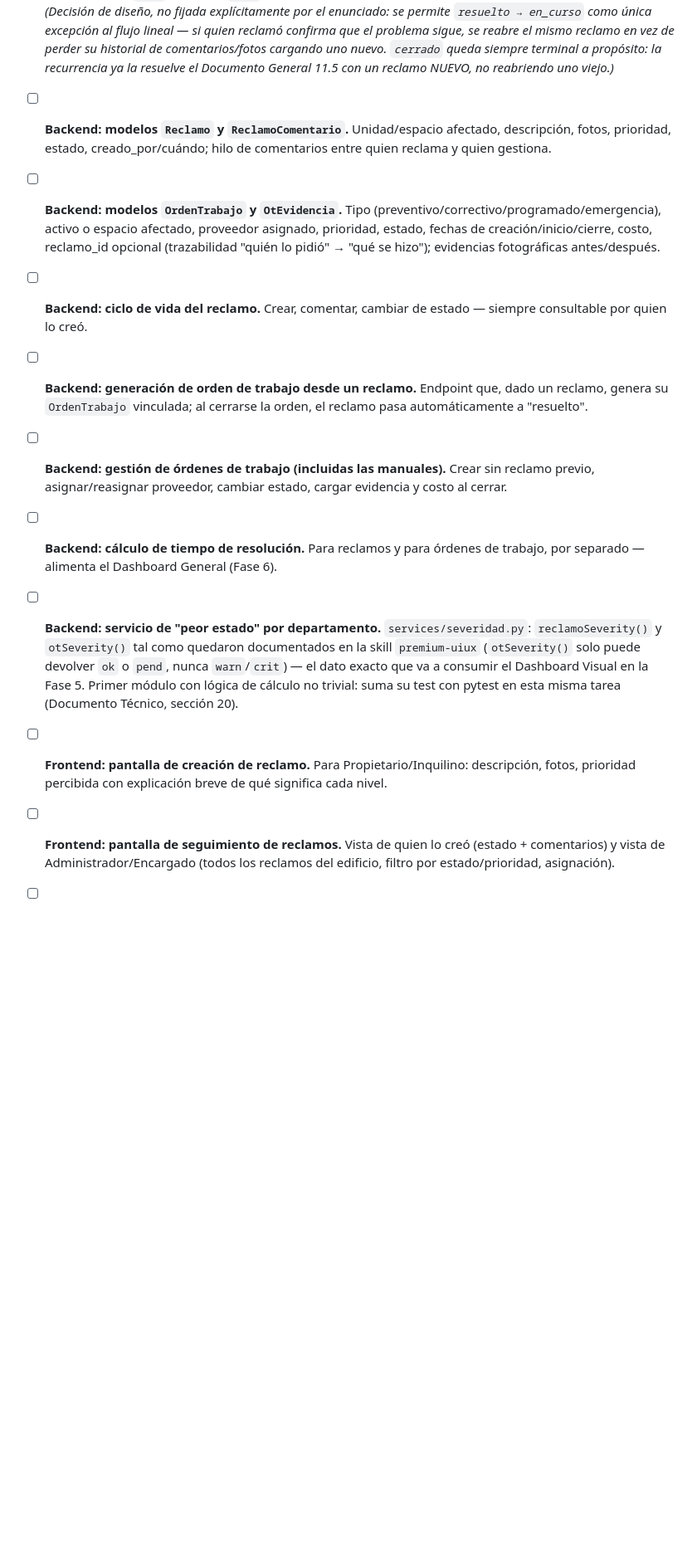
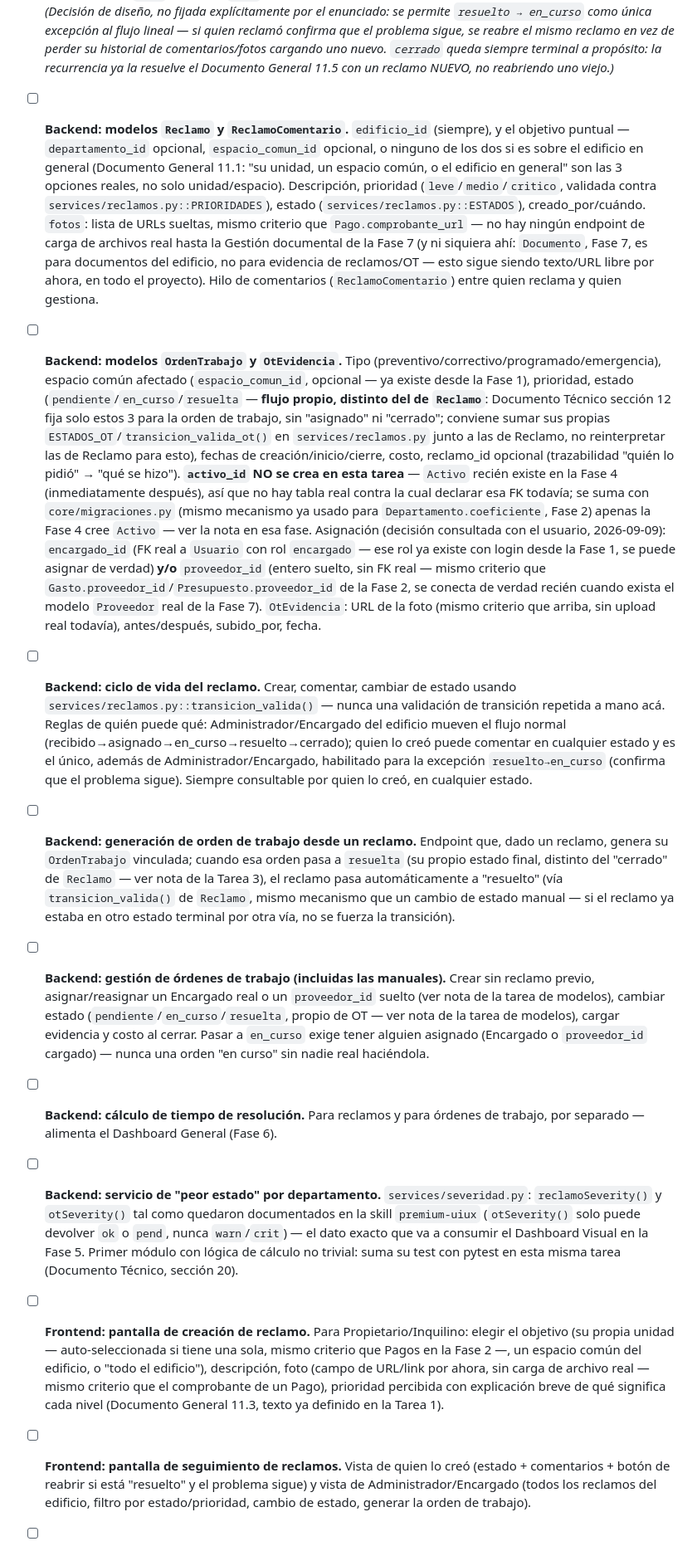
Before and after one commit to gusoliva85/Smart_Building, a Markdown page: documentacion/03_Roadmap.md, the part around one of its changes. Shown at 83% size. Drawn GitHub-style; blank space fills up the shorter version.

Commit message:
Revisión completa de Fase 3 — 3 dependencias reales encontradas y corregidas
Auditoría pedida por el usuario sobre las tareas pendientes de la Fase 3
(mismo criterio que la revisión de Fase 2), antes de seguir con la
Tarea 2. Encontrado y corregido:

1. OrdenTrabajo.proveedor_id no puede tener un selector real en la
   Fase 3 — Proveedor (ficha, rubro, calificación) recién existe en la
   Fase 7. Decisión consultada con el usuario: la OT admite un Encargado
   REAL (selector real, ese rol ya tiene login desde la Fase 1) y/o un
   proveedor_id suelto sin FK (mismo criterio ya usado en Gasto/
   Presupuesto de la Fase 2). Nota cruzada agregada en la Fase 7 para
   conectar los 3 proveedor_id sueltos cuando Proveedor exista de verdad.

2. OrdenTrabajo.activo_id no puede ser una FK real en la Fase 3 — Activo
   recién existe en la Fase 4 (inmediatamente después). Se deja explícito
   que esa columna se suma después vía core/migraciones.py (mismo
   mecanismo ya usado para Departamento.coeficiente), con nota cruzada en
   la tarea de modelo Activo de la Fase 4.

3. OrdenTrabajo tiene su PROPIO flujo de 3 estados (pendiente/en_curso/
   resuelta, Documento Técnico sección 12) — distinto del flujo de 5
   estados de Reclamo (recibido/asignado/en_curso/resuelto/cerrado) que
   ya se construyó en la Tarea 1. Varias tareas mezclaban ambos flujos
   por error; corregido en cada una.

Además: el objetivo de un Reclamo son 3 opciones reales (unidad/espacio
común/edificio en general — Documento General 11.1), no solo unidad o
espacio; el modelo y la pantalla de creación ahora lo reflejan. Fotos de
Reclamo y evidencia de OT quedan como URL suelta (mismo criterio que
Pago.comprobante_url) — no hay upload real de archivos en ningún lado del
proyecto todavía, ni siquiera Documento (Fase 7) es para esto. Reglas de
RBAC explícitas para cambiar de estado un reclamo, y la regla de negocio
"no se puede poner una OT en curso sin nadie asignado".

Sin cambios de código — solo el Roadmap. Suite completa: 252 passed.

Co-Authored-By: Claude Sonnet 5 <noreply@anthropic.com>

```diff
--- a/documentacion/03_Roadmap.md
+++ b/documentacion/03_Roadmap.md
@@ -213,19 +213,19 @@ Corresponde al Documento General, secciones 10 y 11; Documento Técnico, seccion
   Se fija el flujo (recibido → asignado → en curso → resuelto → cerrado) y el significado exacto de leve/medio/crítico (Documento General 11.3) antes de modelar — es lo que después determina amarillo vs. rojo en el Dashboard Visual. `services/reclamos.py`: `transicion_valida()` (tabla de transiciones válidas) y `color_por_prioridad()` (leve/medio → `warn`, crítico → `crit`, tal como fija Documento Técnico sección 13) — 10 tests nuevos. *(Decisión de diseño, no fijada explícitamente por el enunciado: se permite `resuelto → en_curso` como única excepción al flujo lineal — si quien reclamó confirma que el problema sigue, se reabre el mismo reclamo en vez de perder su historial de comentarios/fotos cargando uno nuevo. `cerrado` queda siempre terminal a propósito: la recurrencia ya la resuelve el Documento General 11.5 con un reclamo NUEVO, no reabriendo uno viejo.)*
 
 - [ ] **Backend: modelos `Reclamo` y `ReclamoComentario`.**
-  Unidad/espacio afectado, descripción, fotos, prioridad, estado, creado_por/cuándo; hilo de comentarios entre quien reclama y quien gestiona.
+  `edificio_id` (siempre), y el objetivo puntual — `departamento_id` opcional, `espacio_comun_id` opcional, o ninguno de los dos si es sobre el edificio en general (Documento General 11.1: "su unidad, un espacio común, o el edificio en general" son las 3 opciones reales, no solo unidad/espacio). Descripción, prioridad (`leve`/`medio`/`critico`, validada contra `services/reclamos.py::PRIORIDADES`), estado (`services/reclamos.py::ESTADOS`), creado_por/cuándo. `fotos`: lista de URLs sueltas, mismo criterio que `Pago.comprobante_url` — no hay ningún endpoint de carga de archivos real hasta la Gestión documental de la Fase 7 (y ni siquiera ahí: `Documento`, Fase 7, es para documentos del edificio, no para evidencia de reclamos/OT — esto sigue siendo texto/URL libre por ahora, en todo el proyecto). Hilo de comentarios (`ReclamoComentario`) entre quien reclama y quien gestiona.
 
 - [ ] **Backend: modelos `OrdenTrabajo` y `OtEvidencia`.**
-  Tipo (preventivo/correctivo/programado/emergencia), activo o espacio afectado, proveedor asignado, prioridad, estado, fechas de creación/inicio/cierre, costo, reclamo_id opcional (trazabilidad "quién lo pidió" → "qué se hizo"); evidencias fotográficas antes/después.
+  Tipo (preventivo/correctivo/programado/emergencia), espacio común afectado (`espacio_comun_id`, opcional — ya existe desde la Fase 1), prioridad, estado (`pendiente`/`en_curso`/`resuelta` — **flujo propio, distinto del de `Reclamo`**: Documento Técnico sección 12 fija solo estos 3 para la orden de trabajo, sin "asignado" ni "cerrado"; conviene sumar sus propias `ESTADOS_OT`/`transicion_valida_ot()` en `services/reclamos.py` junto a las de Reclamo, no reinterpretar las de Reclamo para esto), fechas de creación/inicio/cierre, costo, reclamo_id opcional (trazabilidad "quién lo pidió" → "qué se hizo"). **`activo_id` NO se crea en esta tarea** — `Activo` recién existe en la Fase 4 (inmediatamente después), así que no hay tabla real contra la cual declarar esa FK todavía; se suma con `core/migraciones.py` (mismo mecanismo ya usado para `Departamento.coeficiente`, Fase 2) apenas la Fase 4 cree `Activo` — ver la nota en esa fase. Asignación (decisión consultada con el usuario, 2026-09-09): `encargado_id` (FK real a `Usuario` con rol `encargado` — ese rol ya existe con login desde la Fase 1, se puede asignar de verdad) **y/o** `proveedor_id` (entero suelto, sin FK real — mismo criterio que `Gasto.proveedor_id`/`Presupuesto.proveedor_id` de la Fase 2, se conecta de verdad recién cuando exista el modelo `Proveedor` real de la Fase 7). `OtEvidencia`: URL de la foto (mismo criterio que arriba, sin upload real todavía), antes/después, subido_por, fecha.
 
 - [ ] **Backend: ciclo de vida del reclamo.**
-  Crear, comentar, cambiar de estado — siempre consultable por quien lo creó.
+  Crear, comentar, cambiar de estado usando `services/reclamos.py::transicion_valida()` — nunca una validación de transición repetida a mano acá. Reglas de quién puede qué: Administrador/Encargado del edificio mueven el flujo normal (recibido→asignado→en_curso→resuelto→cerrado); quien lo creó puede comentar en cualquier estado y es el único, además de Administrador/Encargado, habilitado para la excepción `resuelto→en_curso` (confirma que el problema sigue). Siempre consultable por quien lo creó, en cualquier estado.
 
 - [ ] **Backend: generación de orden de trabajo desde un reclamo.**
-  Endpoint que, dado un reclamo, genera su `OrdenTrabajo` vinculada; al cerrarse la orden, el reclamo pasa automáticamente a "resuelto".
+  Endpoint que, dado un reclamo, genera su `OrdenTrabajo` vinculada; cuando esa orden pasa a `resuelta` (su propio estado final, distinto del "cerrado" de `Reclamo` — ver nota de la Tarea 3), el reclamo pasa automáticamente a "resuelto" (vía `transicion_valida()` de `Reclamo`, mismo mecanismo que un cambio de estado manual — si el reclamo ya estaba en otro estado terminal por otra vía, no se fuerza la transición).
 
 - [ ] **Backend: gestión de órdenes de trabajo (incluidas las manuales).**
-  Crear sin reclamo previo, asignar/reasignar proveedor, cambiar estado, cargar evidencia y costo al cerrar.
+  Crear sin reclamo previo, asignar/reasignar un Encargado real o un `proveedor_id` suelto (ver nota de la tarea de modelos), cambiar estado (`pendiente`/`en_curso`/`resuelta`, propio de OT — ver nota de la tarea de modelos), cargar evidencia y costo al cerrar. Pasar a `en_curso` exige tener alguien asignado (Encargado o `proveedor_id` cargado) — nunca una orden "en curso" sin nadie real haciéndola.
 
 - [ ] **Backend: cálculo de tiempo de resolución.**
   Para reclamos y para órdenes de trabajo, por separado — alimenta el Dashboard General (Fase 6).
@@ -234,9 +234,9 @@ Corresponde al Documento General, secciones 10 y 11; Documento Técnico, seccion
   `services/severidad.py`: `reclamoSeverity()` y `otSeverity()` tal como quedaron documentados en la skill `premium-uiux` (`otSeverity()` solo puede devolver `ok` o `pend`, nunca `warn`/`crit`) — el dato exacto que va a consumir el Dashboard Visual en la Fase 5. Primer módulo con lógica de cálculo no trivial: suma su test con pytest en esta misma tarea (Documento Técnico, sección 20).
 
 - [ ] **Frontend: pantalla de creación de reclamo.**
-  Para Propietario/Inquilino: descripción, fotos, prioridad percibida con explicación breve de qué significa cada nivel.
+  Para Propietario/Inquilino: elegir el objetivo (su propia unidad — auto-seleccionada si tiene una sola, mismo criterio que Pagos en la Fase 2 —, un espacio común del edificio, o "todo el edificio"), descripción, foto (campo de URL/link por ahora, sin carga de archivo real — mismo criterio que el comprobante de un Pago), prioridad percibida con explicación breve de qué significa cada nivel (Documento General 11.3, texto ya definido en la Tarea 1).
 
 - [ ] **Frontend: pantalla de seguimiento de reclamos.**
-  Vista de quien lo creó (estado + comentarios) y vista de Administrador/Encargado (todos los reclamos del edificio, filtro por estado/prioridad, asignación).
+  Vista de quien lo creó (estado + comentarios + botón de reabrir si está "resuelto" y el problema sigue) y vista de Administrador/Encargado (todos los reclamos del edificio, filtro por estado/prioridad, cambio de estado, generar la orden de trabajo).
 
 - [ ] **Frontend: pantalla de órdenes de trabajo.**
```
Also changed, not shown: other parts of documentacion/03_Roadmap.md (+4 -4 lines).
